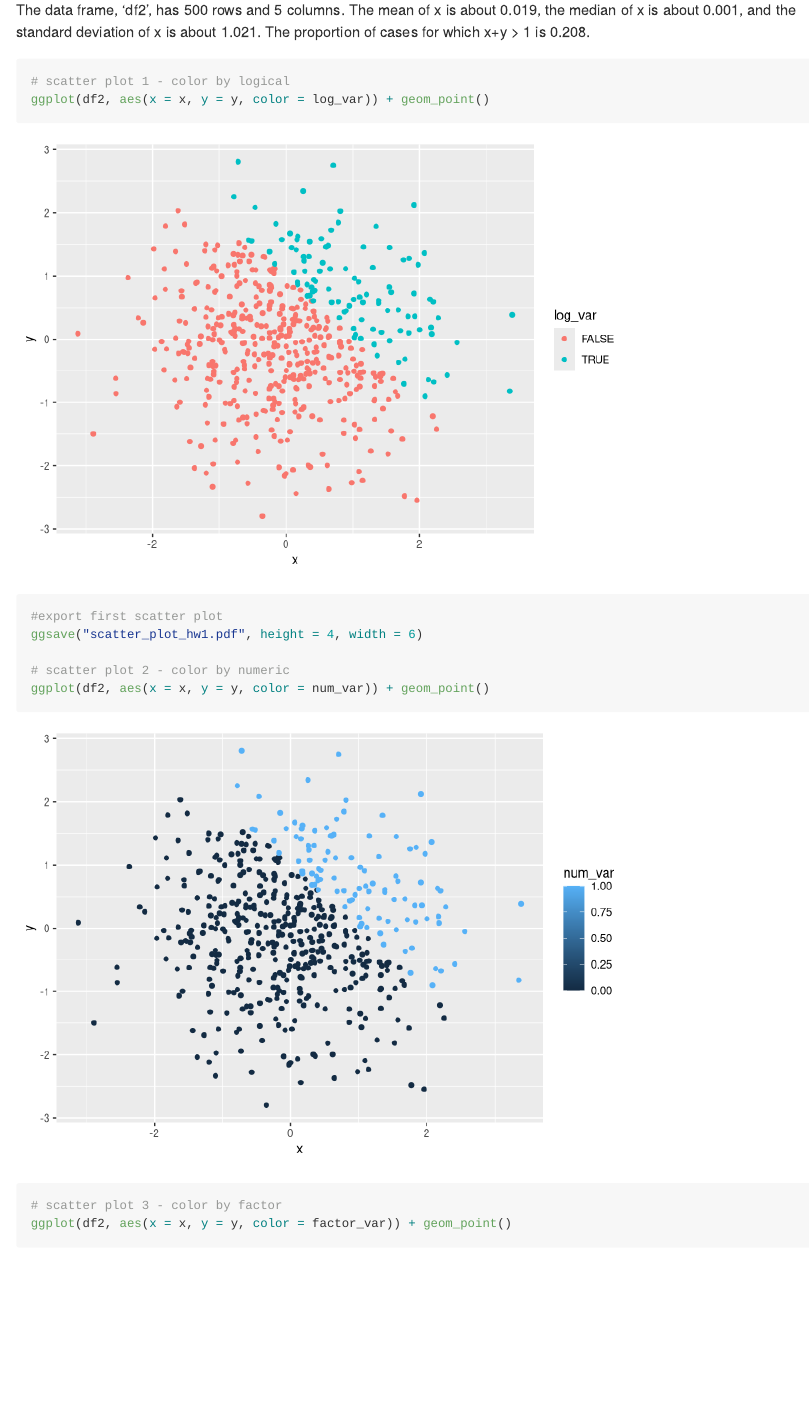
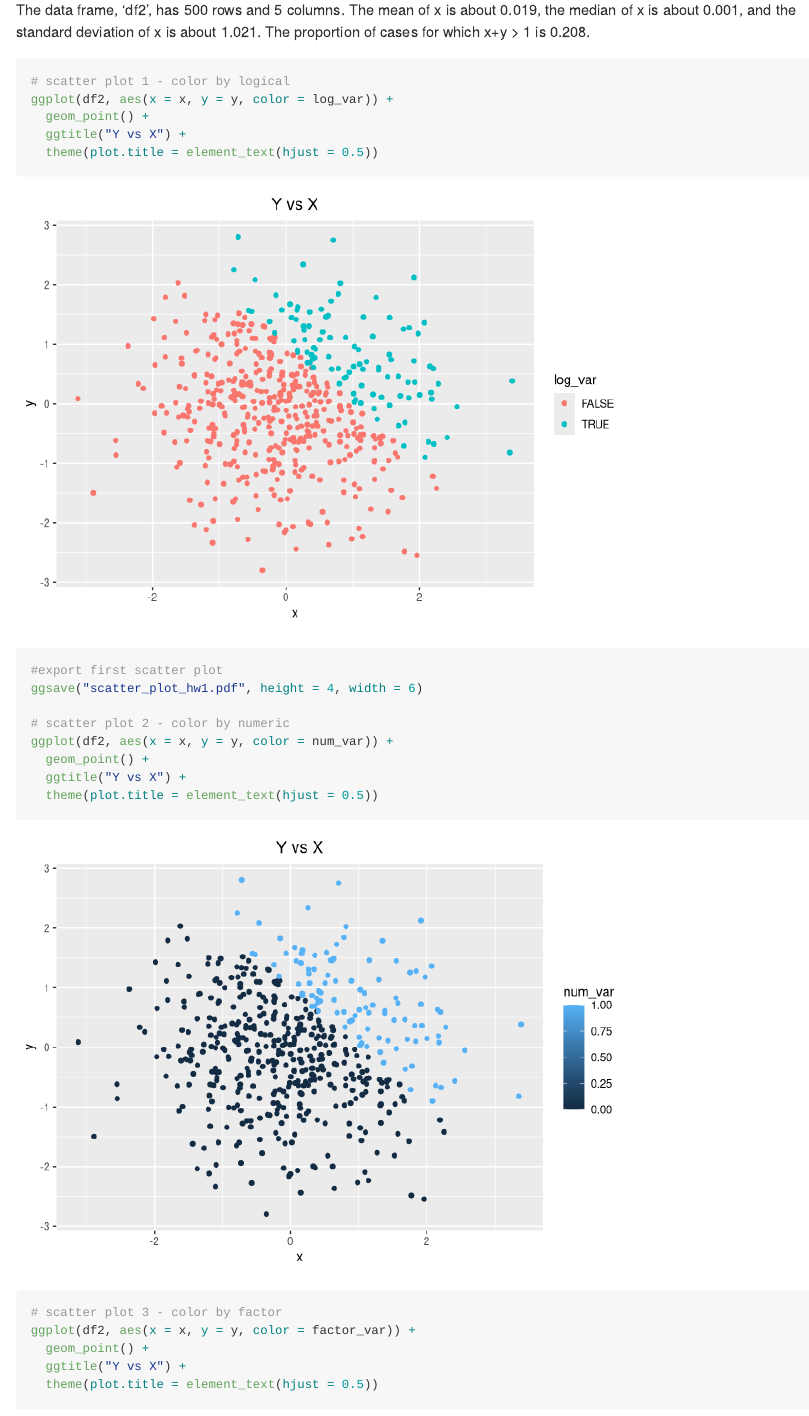
Before and after one commit to rsilva19/p8105_hw1_rs4025, an R Markdown document (p8105_hw1_rs4025.Rmd): the page in a window 1100 px wide, from 2380 px down. Rendered offline with R 4.5, knitr and Pandoc, with nearby package versions; code that draws random numbers runs with fixed seeds of ours.

Commit message:
final commit w plot titles

````diff
--- a/p8105_hw1_rs4025.Rmd
+++ b/p8105_hw1_rs4025.Rmd
@@ -82,16 +82,25 @@
 
 ```{r}
 # scatter plot 1 - color by logical
-ggplot(df2, aes(x = x, y = y, color = log_var)) + geom_point()
+ggplot(df2, aes(x = x, y = y, color = log_var)) +
+  geom_point() +
+  ggtitle("Y vs X") +
+  theme(plot.title = element_text(hjust = 0.5))
 
 #export first scatter plot
 ggsave("scatter_plot_hw1.pdf", height = 4, width = 6)
 
 # scatter plot 2 - color by numeric
-ggplot(df2, aes(x = x, y = y, color = num_var)) + geom_point()
+ggplot(df2, aes(x = x, y = y, color = num_var)) +
+  geom_point() +
+  ggtitle("Y vs X") +
+  theme(plot.title = element_text(hjust = 0.5))
 
 # scatter plot 3 - color by factor
-ggplot(df2, aes(x = x, y = y, color = factor_var)) + geom_point()
+ggplot(df2, aes(x = x, y = y, color = factor_var)) +
+  geom_point() +
+  ggtitle("Y vs X") +
+  theme(plot.title = element_text(hjust = 0.5))
 ```
 
 The color scales for the factor and logical variables are discrete, using two colors to represent 'False' and 'True' with red and blue, respectively. The color scale for the numeric vector is continuous; darker hues of blue indicate values closer to 0 and lighter hues indicate values of the numeric vector that are closer to 1.
````
Also changed, not shown: p8105_hw1_rs4025.md, p8105_hw1_rs4025_files/figure-gfm/unnamed-chunk-5-1.png, p8105_hw1_rs4025_files/figure-gfm/unnamed-chunk-5-2.png, p8105_hw1_rs4025_files/figure-gfm/unnamed-chunk-5-3.png, scatter_plot_hw1.pdf.
